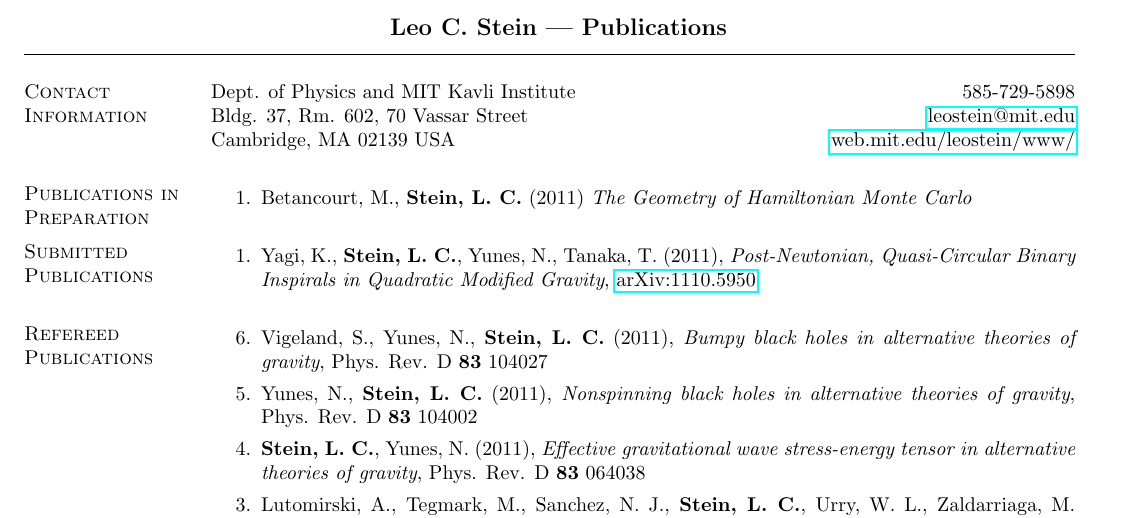
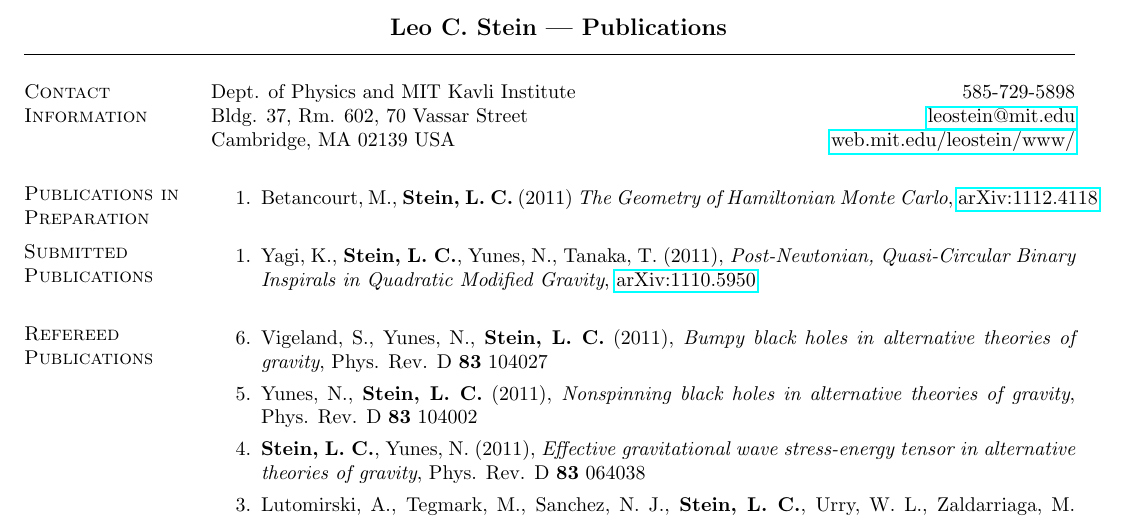
Before and after one commit to duetosymmetry/cv, a LaTeX CV (LeoCSteinPubs.tex, which reads PubsContent.tex): part of the page, cut so that both start at the same text. Compiled offline with pdfLaTeX.

Commit message:
Added arXiv link for BS paper

```diff
--- a/PubsContent.tex
+++ b/PubsContent.tex
@@ -1,6 +1,7 @@
 \section{\sc Publications in Preparation}
 \begin{enumerate}
-\item[{1.}] Betancourt,~M., {\bf Stein,~L.~C.} (2011) {\it The Geometry of Hamiltonian Monte Carlo}
+\item[{1.}] Betancourt,~M., {\bf Stein,~L.~C.} (2011) {\it The
+    Geometry of Hamiltonian Monte Carlo}, \href{http://arxiv.org/abs/1112.4118}{arXiv:1112.4118}
 \end{enumerate}
 
 \section{\sc Submitted Publications}
```
